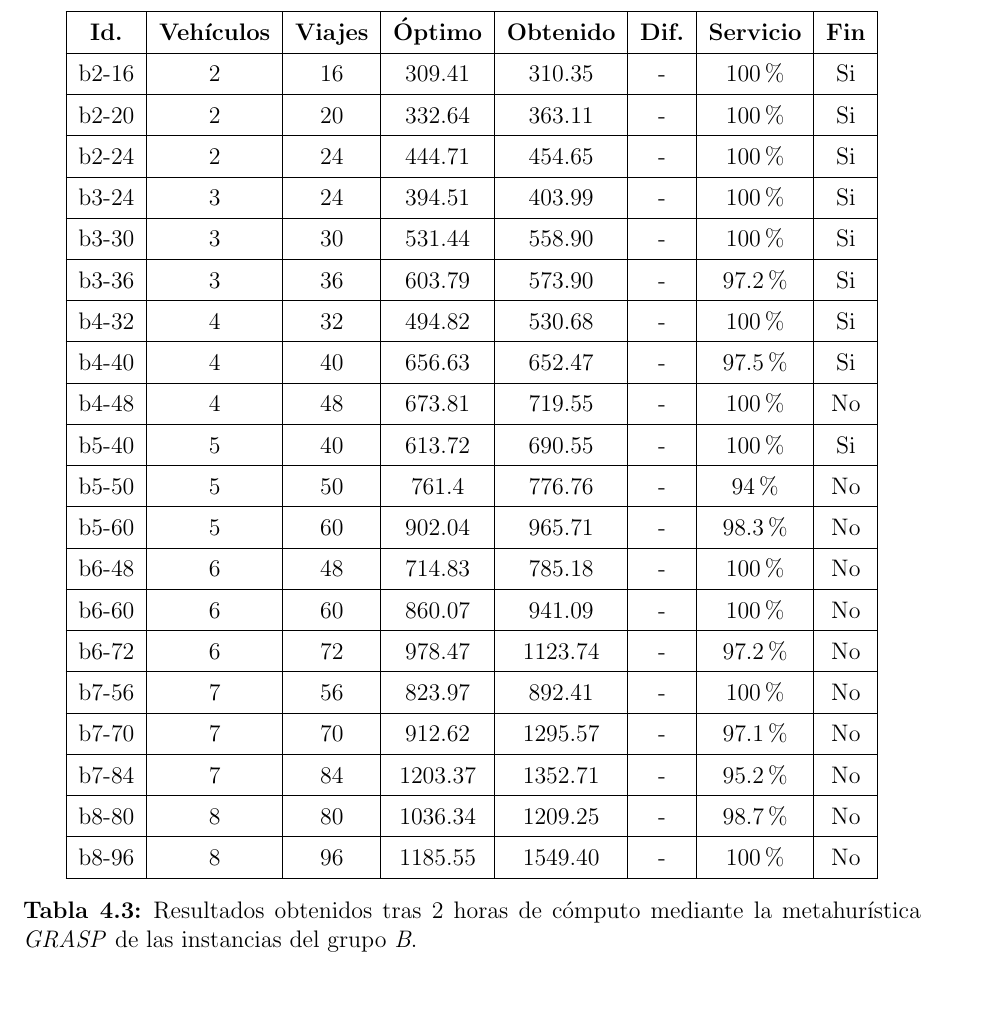
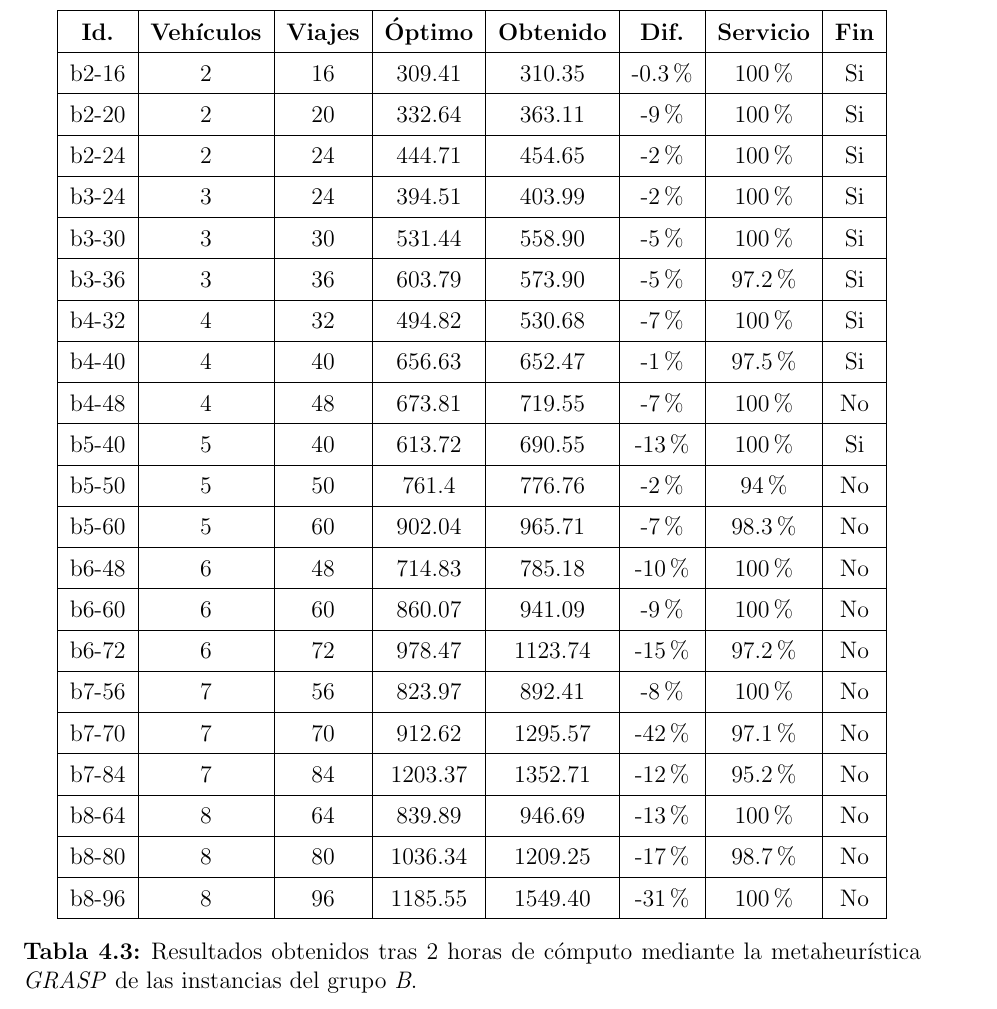
Before and after one commit to garciparedes/tfg-dial-a-ride-problem, a LaTeX thesis (document.tex, which reads data/results_a.csv, data/results_b.csv, tex/chapters/implementation_results.tex): part of page 94 of 103, cut so that both start at the same text. Compiled offline with pdfLaTeX.

Commit message:
* Minor improvements.

```diff
--- a/data/results_a.csv
+++ b/data/results_a.csv
@@ -12,9 +2,0 @@ a5-40,5,40,498.41,560.07,-,100\%,No
-a5-50,5,50,686.62,797.10,-,100\%,No
-a5-60,5,60,808.42,922.26,-,100\%,No
-a6-48,6,48,604.12,654.45,-,100\%,No
-a6-60,6,60,819.25,983.8,-,100\%,No
-a6-72,6,72,916.05,1321.81,-,97.2\%,No
-a7-56,7,56,724.04,830.92,-,100\%,No
-a7-70,7,70,889.12,1039.33,-,100\%,No
-a7-84,7,84,1033.37,1241.09,-,94\%,No
-a8-64,8,64,747.46,921.8,-,100\%,No
--- a/data/results_b.csv
+++ b/data/results_b.csv
@@ -1,22 +1,22 @@
 name,vehicles,trips,optimal,best,diff,coverage,timeout
-b2-16,2,16,309.41,310.35,-,100\%,Si
-b2-20,2,20,332.64,363.11,-,100\%,Si
-b2-24,2,24,444.71,454.65,-,100\%,Si
-b3-24,3,24,394.51,403.99,-,100\%,Si
-b3-30,3,30,531.44,558.90,-,100\%,Si
-b3-36,3,36,603.79,573.90,-,97.2\%,Si
-b4-32,4,32,494.82,530.68,-,100\%,Si
-b4-40,4,40,656.63,652.47,-,97.5\%,Si
-b4-48,4,48,673.81,719.55,-,100\%,No
-b5-40,5,40,613.72,690.55,-,100\%,Si
-b5-50,5,50,761.4,776.76,-,94\%,No
-b5-60,5,60,902.04,965.71,-,98.3\%,No
-b6-48,6,48,714.83,785.18,-,100\%,No
-b6-60,6,60,860.07,941.09,-,100\%,No
-b6-72,6,72,978.47,1123.74,-,97.2\%,No
-b7-56,7,56,823.97,892.41,-,100\%,No
-b7-70,7,70,912.62,1295.57,-,97.1\%,No
-b7-84,7,84,1203.37,1352.71,-,95.2\%,No
-b8-64,8,64,839.89,946.69,-,-,100\%,No
-b8-80,8,80,1036.34,1209.25,-,98.7\%,No
-b8-96,8,96,1185.55,1549.40,-,100\%,No
+b2-16,2,16,309.41,310.35,-0.3\%,100\%,Si
+b2-20,2,20,332.64,363.11,-9\%,100\%,Si
+b2-24,2,24,444.71,454.65,-2\%,100\%,Si
+b3-24,3,24,394.51,403.99,-2\%,100\%,Si
+b3-30,3,30,531.44,558.90,-5\%,100\%,Si
+b3-36,3,36,603.79,573.90,-5\%,97.2\%,Si
+b4-32,4,32,494.82,530.68,-7\%,100\%,Si
+b4-40,4,40,656.63,652.47,-1\%,97.5\%,Si
+b4-48,4,48,673.81,719.55,-7\%,100\%,No
+b5-40,5,40,613.72,690.55,-13\%,100\%,Si
+b5-50,5,50,761.4,776.76,-2\%,94\%,No
+b5-60,5,60,902.04,965.71,-7\%,98.3\%,No
+b6-48,6,48,714.83,785.18,-10\%,100\%,No
+b6-60,6,60,860.07,941.09,-9\%,100\%,No
+b6-72,6,72,978.47,1123.74,-15\%,97.2\%,No
+b7-56,7,56,823.97,892.41,-8\%,100\%,No
+b7-70,7,70,912.62,1295.57,-42\%,97.1\%,No
+b7-84,7,84,1203.37,1352.71,-12\%,95.2\%,No
+b8-64,8,64,839.89,946.69,-13\%,100\%,No
+b8-80,8,80,1036.34,1209.25,-17\%,98.7\%,No
+b8-96,8,96,1185.55,1549.40,-31\%,100\%,No
--- a/tex/chapters/implementation_results.tex
+++ b/tex/chapters/implementation_results.tex
@@ -454,7 +454,7 @@
             {\\\hline\name&\vehicles&\trips&\optimal&\best&\diff&\coverage&\timeout}
             \\\hline
           \end{tabu}
-          \caption{Resultados obtenidos tras $2$ horas de cómputo mediante la metahurística \emph{GRASP} de las instancias del grupo \emph{B}.}
+          \caption{Resultados obtenidos tras $2$ horas de cómputo mediante la metaheurística \emph{GRASP} de las instancias del grupo \emph{B}.}
           \label{table:results_b}
         \end{table}
 
```
Also changed, not shown: data/results_r.csv (+20 -20 lines), document.pdf, data/results_a.csv (31 more changed lines), tex/chapters/implementation_results.tex (4 more changed lines).
